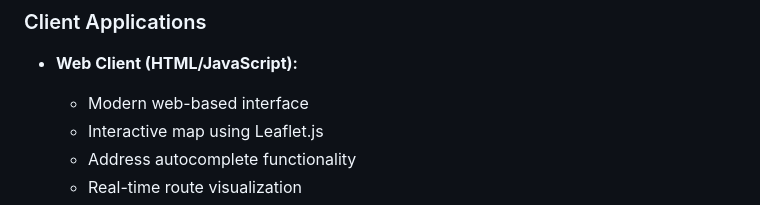
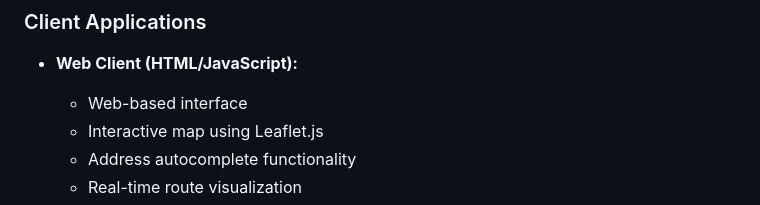
Before and after one commit to MariusPisto/jc-biking, a Markdown page: LetsGoBiking/README.md, the part around the change. GitHub-like rendering.

Commit message:
Update LetsGoBiking/README.md
Co-authored-by: Corentin Bonjour <167758600+corentinbjr@users.noreply.github.com>

```diff
--- a/LetsGoBiking/README.md
+++ b/LetsGoBiking/README.md
@@ -117,7 +117,7 @@ The project splits in several components:
 ### Client Applications
 
   * **Web Client (HTML/JavaScript):**
-    - Modern web-based interface
+    - Web-based interface
     - Interactive map using Leaflet.js
     - Address autocomplete functionality
     - Real-time route visualization
```
